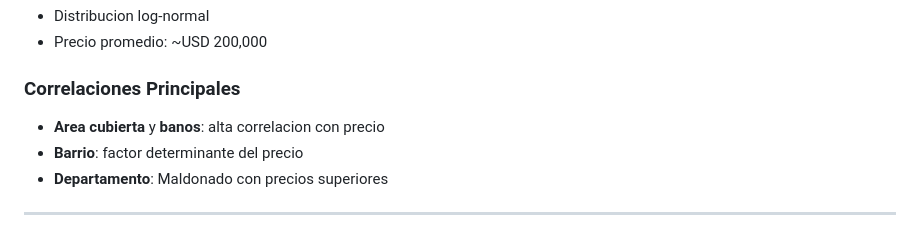
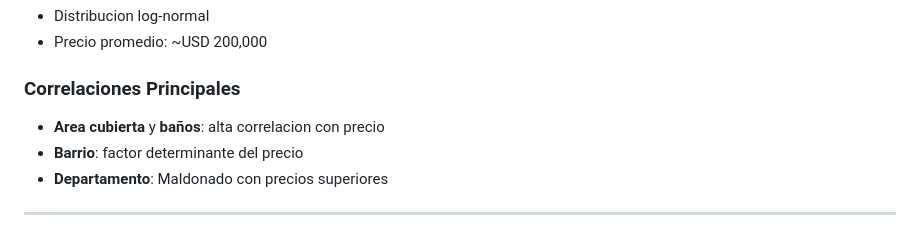
Before and after one commit to brunomorach/brunomorach.github.io, a Markdown page: projects/prediccion-casas/README.md, the part around the change. GitHub-like rendering.

```diff
--- a/projects/prediccion-casas/README.md
+++ b/projects/prediccion-casas/README.md
@@ -80,7 +80,7 @@ Crear un modelo predictivo que permita:
 - Precio promedio: ~USD 200,000
 
 ### Correlaciones Principales
-- **Area cubierta** y **banos**: alta correlacion con precio
+- **Area cubierta** y **baños**: alta correlacion con precio
 - **Barrio**: factor determinante del precio
 - **Departamento**: Maldonado con precios superiores
 
```
